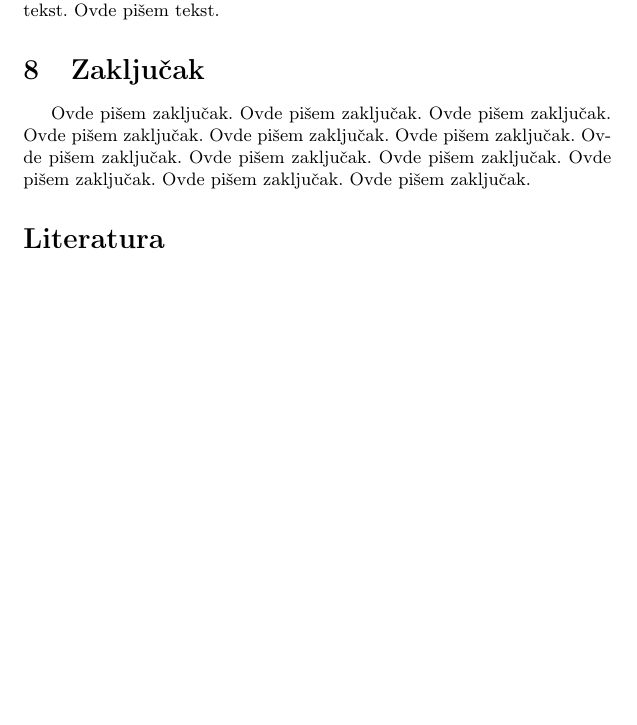
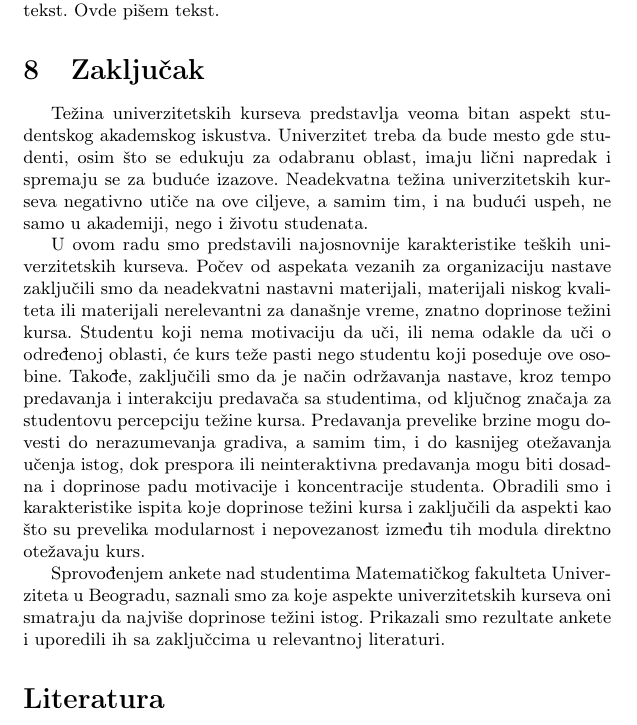
Before and after one commit to kubni/msnr-seminarski, a LaTeX document (8_ŠtaČiniUniverzitetskiKursTeškim_Vukićević_Škorić_Kuburović_Nikolić.tex): part of page 5 of 5 before the commit and part of page 5 of 6 after it, cut so that both start at the same text, the shorter picture padded with empty space. Compiled offline with pdfLaTeX.

Commit message:
Dodao zakljucak

```diff
--- a/8_ŠtaČiniUniverzitetskiKursTeškim_Vukićević_Škorić_Kuburović_Nikolić.tex
+++ b/8_ŠtaČiniUniverzitetskiKursTeškim_Vukićević_Škorić_Kuburović_Nikolić.tex
@@ -281,19 +282,11 @@ Ovde pišem tekst.
 \section{Zaključak}
 \label{sec:zakljucak}
 
-Ovde pišem zaključak.
-Ovde pišem zaključak.
-Ovde pišem zaključak.
-Ovde pišem zaključak.
-Ovde pišem zaključak.
-Ovde pišem zaključak.
-Ovde pišem zaključak.
-Ovde pišem zaključak.
-Ovde pišem zaključak.
-Ovde pišem zaključak.
-Ovde pišem zaključak.
-Ovde pišem zaključak.
+Težina univerzitetskih kurseva predstavlja veoma bitan aspekt studentskog akademskog iskustva. Univerzitet treba da bude mesto gde studenti, osim što se edukuju za odabranu oblast, imaju lični napredak i spremaju se za buduće izazove. Neadekvatna težina univerzitetskih kurseva negativno utiče na ove ciljeve, a samim tim, i na budući uspeh, ne samo u akademiji, nego i životu studenata.
 
+U ovom radu smo predstavili najosnovnije karakteristike teških univerzitetskih kurseva. Počev od aspekata vezanih za organizaciju nastave zaključili smo da neadekvatni nastavni materijali, materijali niskog kvaliteta ili materijali nerelevantni za današnje vreme, znatno doprinose težini kursa. Studentu koji nema motivaciju da uči, ili nema odakle da uči o određenoj oblasti, će kurs teže pasti nego studentu koji poseduje ove osobine. Takođe, zaključili smo da je način održavanja nastave, kroz tempo predavanja i interakciju predavača sa studentima, od ključnog značaja za studentovu percepciju težine kursa. Predavanja prevelike brzine mogu dovesti do nerazumevanja gradiva, a samim tim, i do kasnijeg otežavanja učenja istog, dok prespora ili neinteraktivna predavanja mogu biti dosadna i doprinose padu motivacije i koncentracije studenta. Obradili smo i karakteristike ispita koje doprinose težini kursa i zaključili da aspekti kao što su prevelika modularnost i nepovezanost između tih modula direktno otežavaju kurs.
+
+Sprovođenjem ankete nad studentima Matematičkog fakulteta Univerziteta u Beogradu, saznali smo za koje aspekte univerzitetskih kurseva oni smatraju da najviše doprinose težini istog. Prikazali smo rezultate ankete i uporedili ih sa zaključcima u relevantnoj literaturi.
 
 \addcontentsline{toc}{section}{Literatura}
 \appendix
```
Also changed, not shown: 8_ŠtaČiniUniverzitetskiKursTeškim_Vukićević_Škorić_Kuburović_Nikolić.pdf, 8_ŠtaČiniUniverzitetskiKursTeškim_Vukićević_Škorić_Kuburović_Nikolić.tex (1 more changed lines).
